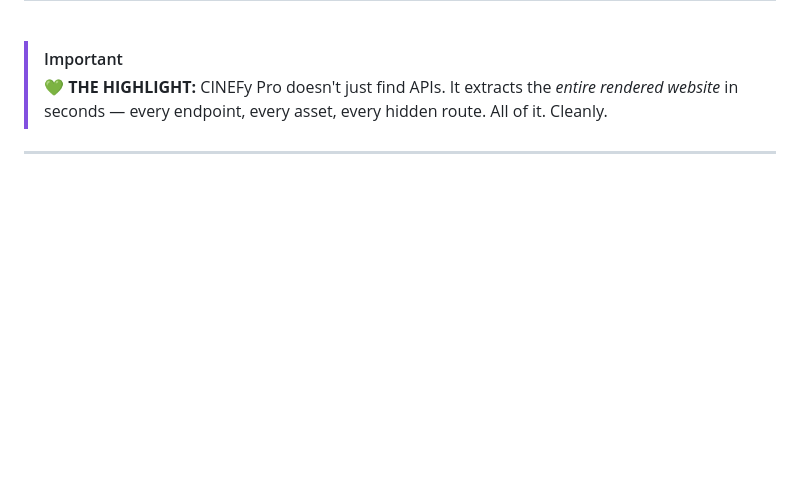
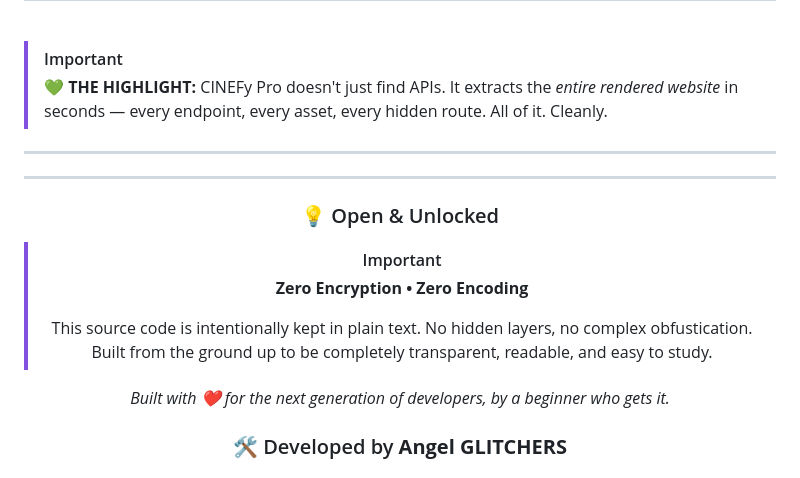
Before and after one commit to defenderkingdom46-ctrl/angel-glitchers-cinefy, a Markdown page: README.md, the part around one of its changes. Drawn GitHub-style; blank space fills up the shorter version.

Commit message:
Enhance README with open source information
Added a section highlighting the open and unlocked nature of the source code, emphasizing transparency and ease of study.

```diff
--- a/README.md
+++ b/README.md
@@ -52,3 +52,18 @@ No encryption. No obfuscation. No magic. Just clean, transparent, and highly opt
 
 ---
 
+---
+
+<div align="center">
+
+### 💡 Open & Unlocked
+
+> [!IMPORTANT]
+> **Zero Encryption • Zero Encoding**
+>
+> This source code is intentionally kept in plain text. No hidden layers, no complex obfustication. Built from the ground up to be completely transparent, readable, and easy to study.
+
+*Built with ❤️ for the next generation of developers, by a beginner who gets it.*
+
+### 🛠️ Developed by **Angel GLITCHERS**
+
```
Also changed, not shown: other parts of README.md (+4 -0 lines).
